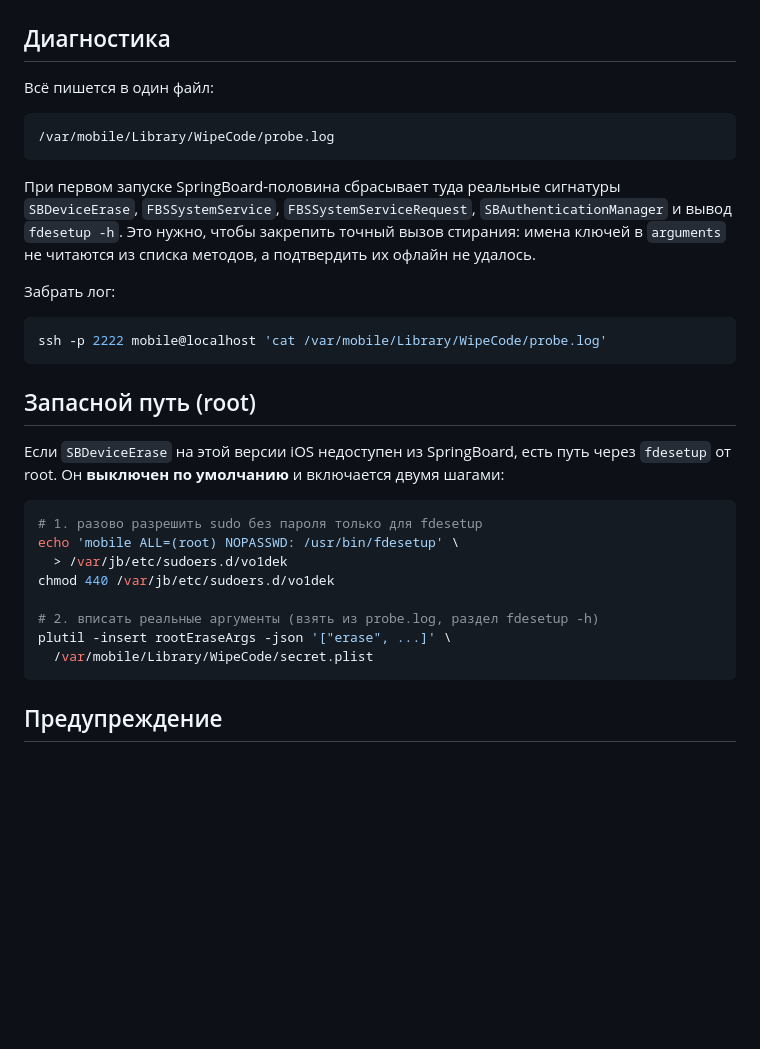
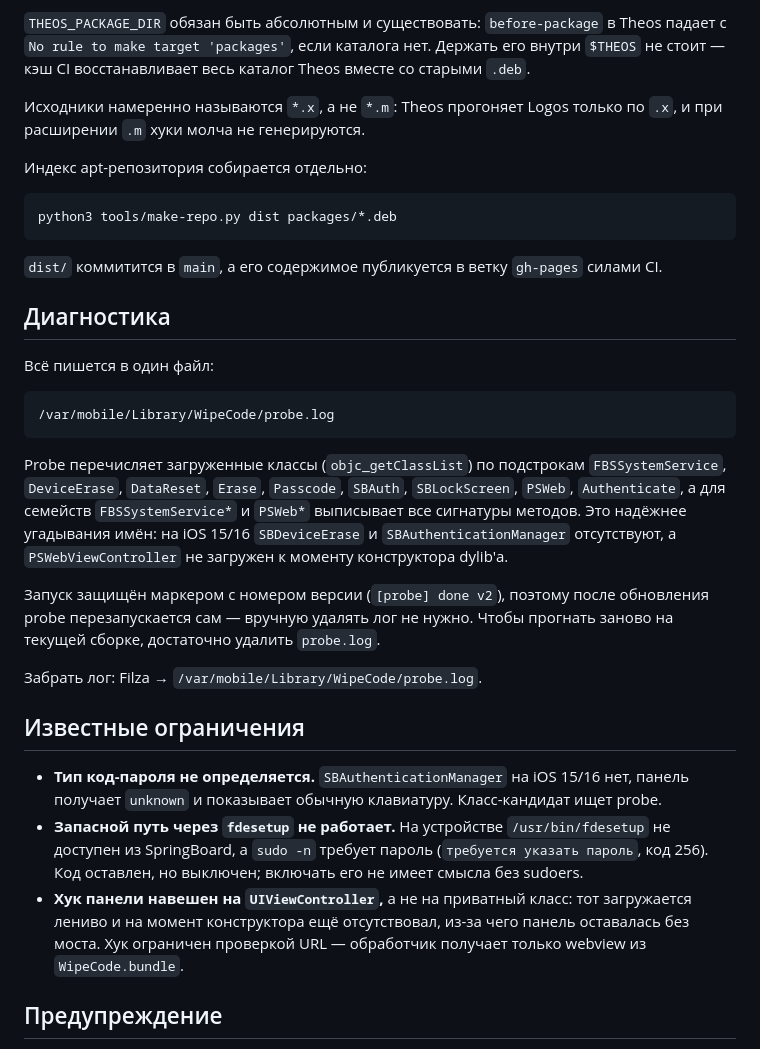
Before and after one commit to No-Recovery/WipeCode, a Markdown page: README.md, the part around one of its changes. GitHub-like rendering; blank space fills up the shorter version.

````diff
--- a/README.md
+++ b/README.md
@@ -44,3 +81,17 @@ make package FINALPACKAGE=1 THEOS_PACKAGE_SCHEME=rootless
+`THEOS_PACKAGE_DIR` обязан быть абсолютным и существовать: `before-package` в Theos
+падает с `No rule to make target 'packages'`, если каталога нет. Держать его внутри
+`$THEOS` не стоит — кэш CI восстанавливает весь каталог Theos вместе со старыми `.deb`.
+
+Исходники намеренно называются `*.x`, а не `*.m`: Theos прогоняет Logos только по `.x`,
+и при расширении `.m` хуки молча не генерируются.
+
+Индекс apt-репозитория собирается отдельно:
+
+```sh
+python3 tools/make-repo.py dist packages/*.deb
+```
+
+`dist/` коммитится в `main`, а его содержимое публикуется в ветку `gh-pages` силами CI.
 
 ## Диагностика
 
@@ -50,32 +101,30 @@ make package FINALPACKAGE=1 THEOS_PACKAGE_SCHEME=rootless
 /var/mobile/Library/WipeCode/probe.log
 ```
 
-При первом запуске SpringBoard-половина сбрасывает туда реальные сигнатуры
-`SBDeviceErase`, `FBSSystemService`, `FBSSystemServiceRequest`, `SBAuthenticationManager`
-и вывод `fdesetup -h`. Это нужно, чтобы закрепить точный вызов стирания: имена ключей
-в `arguments` не читаются из списка методов, а подтвердить их офлайн не удалось.
+Probe перечисляет загруженные классы (`objc_getClassList`) по подстрокам `FBSSystemService`,
+`DeviceErase`, `DataReset`, `Erase`, `Passcode`, `SBAuth`, `SBLockScreen`, `PSWeb`,
+`Authenticate`, а для семейств `FBSSystemService*` и `PSWeb*` выписывает все сигнатуры
+методов. Это надёжнее угадывания имён: на iOS 15/16 `SBDeviceErase` и
+`SBAuthenticationManager` отсутствуют, а `PSWebViewController` не загружен к моменту
+конструктора dylib'а.
 
-Забрать лог:
+Запуск защищён маркером с номером версии (`[probe] done v2`), поэтому после обновления
+probe перезапускается сам — вручную удалять лог не нужно. Чтобы прогнать заново на
+текущей сборке, достаточно удалить `probe.log`.
 
-```sh
-ssh -p 2222 mobile@localhost 'cat /var/mobile/Library/WipeCode/probe.log'
-```
+Забрать лог: Filza → `/var/mobile/Library/WipeCode/probe.log`.
 
-## Запасной путь (root)
+## Известные ограничения
 
-Если `SBDeviceErase` на этой версии iOS недоступен из SpringBoard, есть путь через
-`fdesetup` от root. Он **выключен по умолчанию** и включается двумя шагами:
-
-```sh
-# 1. разово разрешить sudo без пароля только для fdesetup
-echo 'mobile ALL=(root) NOPASSWD: /usr/bin/fdesetup' \
-  > /var/jb/etc/sudoers.d/vo1dek
-chmod 440 /var/jb/etc/sudoers.d/vo1dek
-
-# 2. вписать реальные аргументы (взять из probe.log, раздел fdesetup -h)
-plutil -insert rootEraseArgs -json '["erase", ...]' \
-  /var/mobile/Library/WipeCode/secret.plist
-```
+- **Тип код-пароля не определяется.** `SBAuthenticationManager` на iOS 15/16 нет, панель
+  получает `unknown` и показывает обычную клавиатуру. Класс-кандидат ищет probe.
+- **Запасной путь через `fdesetup` не работает.** На устройстве `/usr/bin/fdesetup` не
+  доступен из SpringBoard, а `sudo -n` требует пароль (`требуется указать пароль`,
+  код 256). Код оставлен, но выключен; включать его не имеет смысла без sudoers.
+- **Хук панели навешен на `UIViewController`,** а не на приватный класс: тот загружается
+  лениво и на момент конструктора ещё отсутствовал, из-за чего панель оставалась без
+  моста. Хук ограничен проверкой URL — обработчик получает только webview из
+  `WipeCode.bundle`.
 
 ## Предупреждение
 
````
Also changed, not shown: other parts of README.md (+46 -9 lines).
